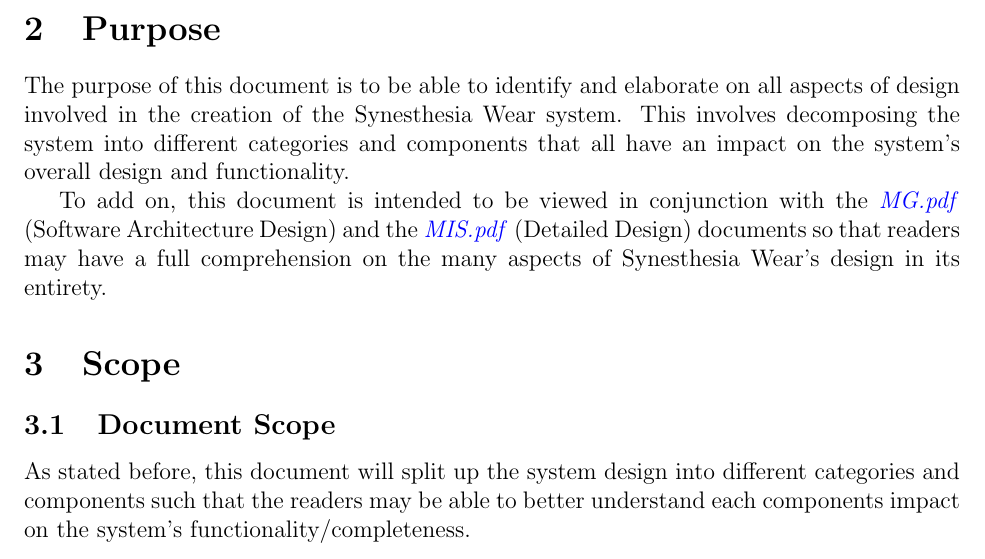
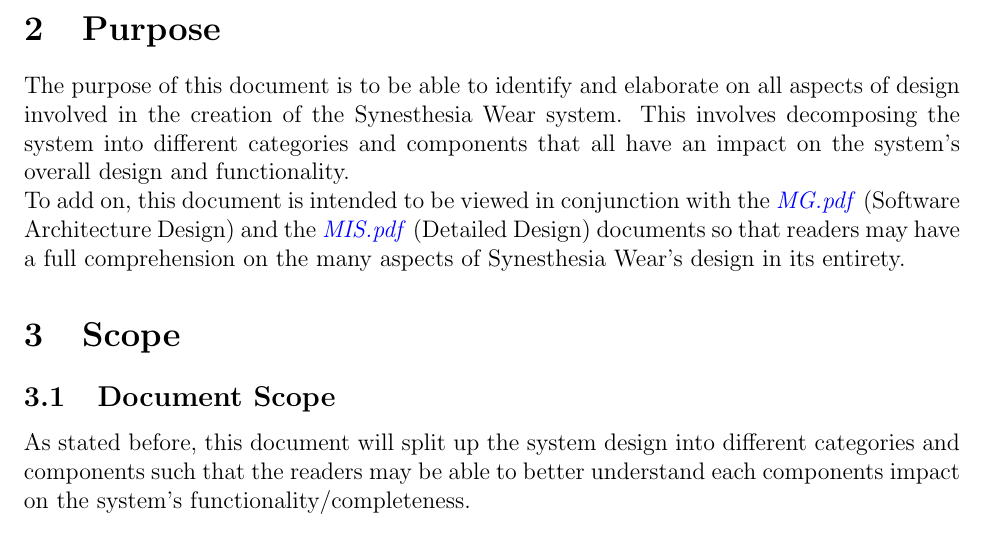
Before and after one commit to jordanbierbrier/capstone, a LaTeX document (docs/Design/SystDesign/SystDes.tex): part of page 7 of 31, cut so that both start at the same text. Compiled offline with pdfLaTeX.

Commit message:
Updated for final documentation

```diff
--- a/docs/Design/SystDesign/SystDes.tex
+++ b/docs/Design/SystDesign/SystDes.tex
@@ -130,7 +130,7 @@ The purpose of this document is to be able to identify and elaborate on all aspe
 in the creation of the Synesthesia Wear system. This involves decomposing the system into different categories and components
 that all have an impact on the system's overall design and functionality.
 
-To add on, this document is intended to be viewed in conjunction with the \href{https://github.com/jordanbierbrier/capstone/blob/main/docs/Design/SoftArchitecture/MG.pdf}{\textit{MG.pdf}} (Software Architecture Design)
+\noindent To add on, this document is intended to be viewed in conjunction with the \href{https://github.com/jordanbierbrier/capstone/blob/main/docs/Design/SoftArchitecture/MG.pdf}{\textit{MG.pdf}} (Software Architecture Design)
 and the \href{https://github.com/jordanbierbrier/capstone/blob/main/docs/Design/SoftDetailedDes/MIS.pdf}{\textit{MIS.pdf}} (Detailed Design) documents so that readers may have a full comprehension on the many aspects of Synesthesia
 Wear's design in its entirety.
 
```
Also changed, not shown: docs/Design/SystDesign/SystDes.pdf.
